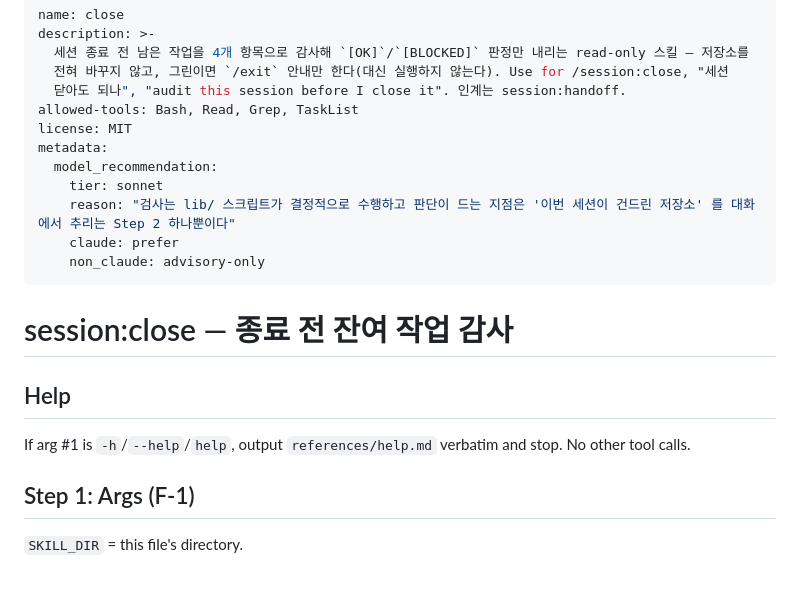
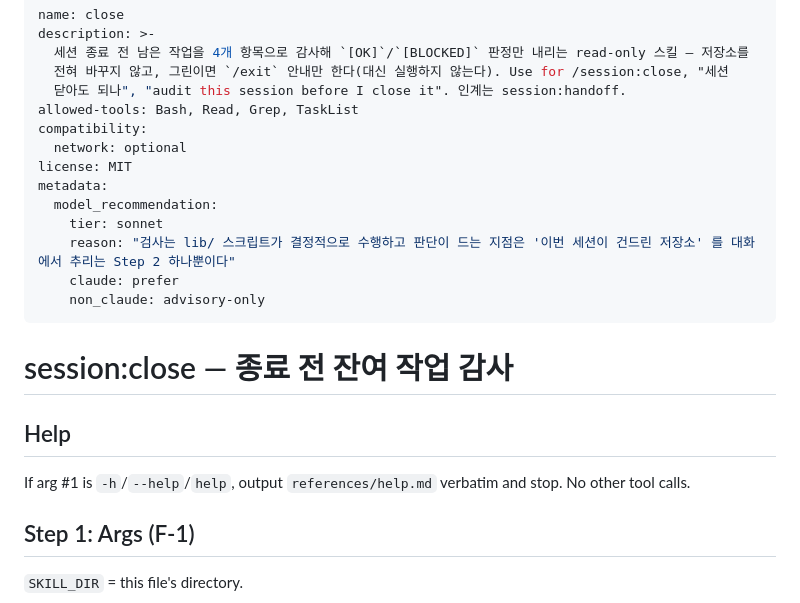
Before and after one commit to dEitY719/session-skills, a Markdown page: skills/close/SKILL.md, the part around one of its changes. Drawn GitHub-style; blank space fills up the shorter version.

Commit message:
fix(close): declare compatibility.network as optional
skill-check Check 15 reported WARN for the close skill. The trigger was a
URL-format comment in lib/, not a network call: neither check-repos.sh nor
check-artifacts.sh touches the network. The declaration is still right
because Step 6 (C-4) runs `gh issue view` / `gh pr view` against issue and
PR numbers the conversation mentions.

The issue proposes `network: required`, but that overstates it. The lookup
is read-only, runs only when the conversation names an issue or PR, and a
failure is downgraded to a single [WARN] that never flips the verdict
(NF-3); the skill works fully offline. `optional` says exactly that, and it
is already the convention for a conditional use (claudecode-skills'
statusline-setup). Check 15 only tests that a `network:` key is present in
the block, so either value clears the WARN.

close was at exactly 100 lines, so the two-line block would have failed the
shared workflow's max-skill-lines gate. Two hard-wrapped sentences (Help,
Step 5) are re-joined onto single lines to hand the lines back; no wording
changes.

Closes #24
Co-Authored-By: Claude Sonnet 5 <noreply@anthropic.com>

```diff
--- a/skills/close/SKILL.md
+++ b/skills/close/SKILL.md
@@ -5,6 +5,8 @@ description: >-
   전혀 바꾸지 않고, 그린이면 `/exit` 안내만 한다(대신 실행하지 않는다). Use for /session:close, "세션
   닫아도 되나", "audit this session before I close it". 인계는 session:handoff.
 allowed-tools: Bash, Read, Grep, TaskList
+compatibility:
+  network: optional
 license: MIT
 metadata:
   model_recommendation:
@@ -18,8 +20,7 @@ metadata:
 
 ## Help
 
-If arg #1 is `-h`/`--help`/`help`, output `references/help.md` verbatim and
-stop. No other tool calls.
+If arg #1 is `-h`/`--help`/`help`, output `references/help.md` verbatim and stop. No other tool calls.
 
 ## Step 1: Args (F-1)
 
```
Also changed, not shown: other parts of skills/close/SKILL.md (+1 -2 lines).
